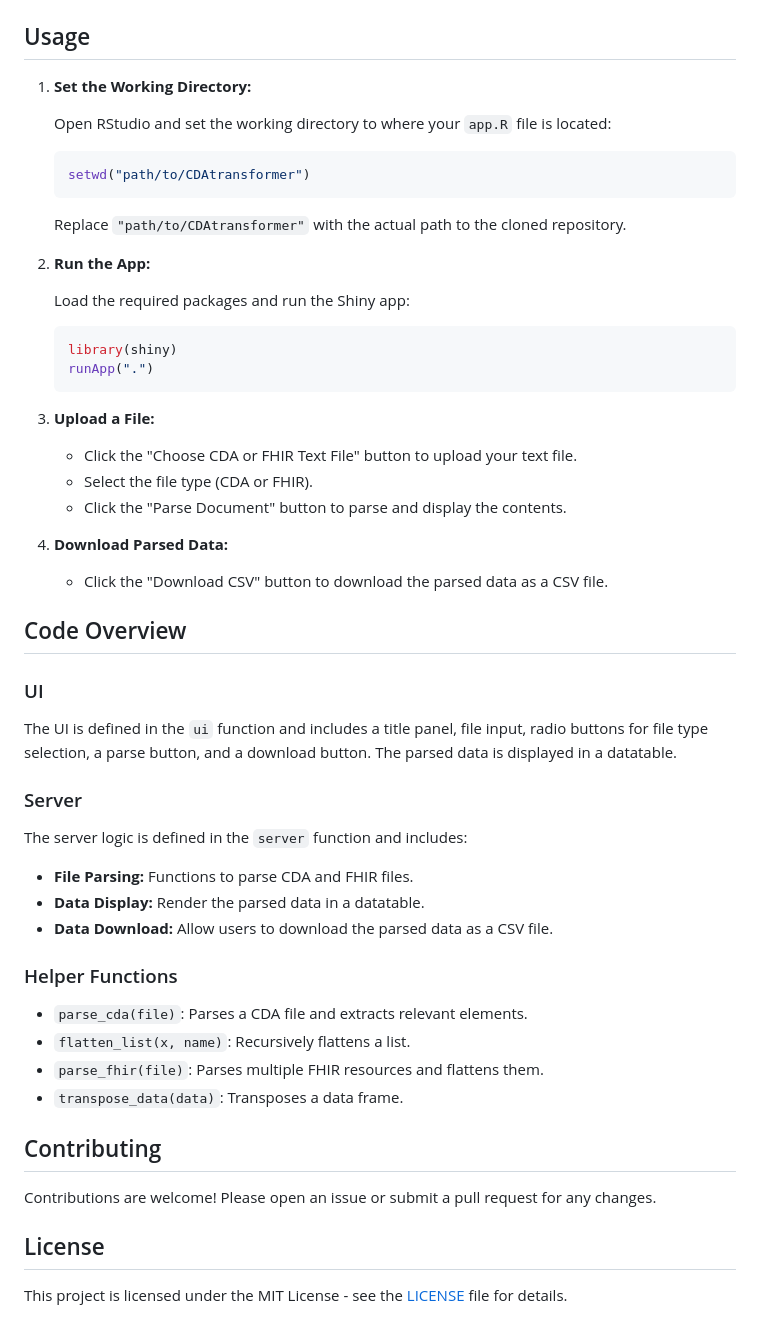
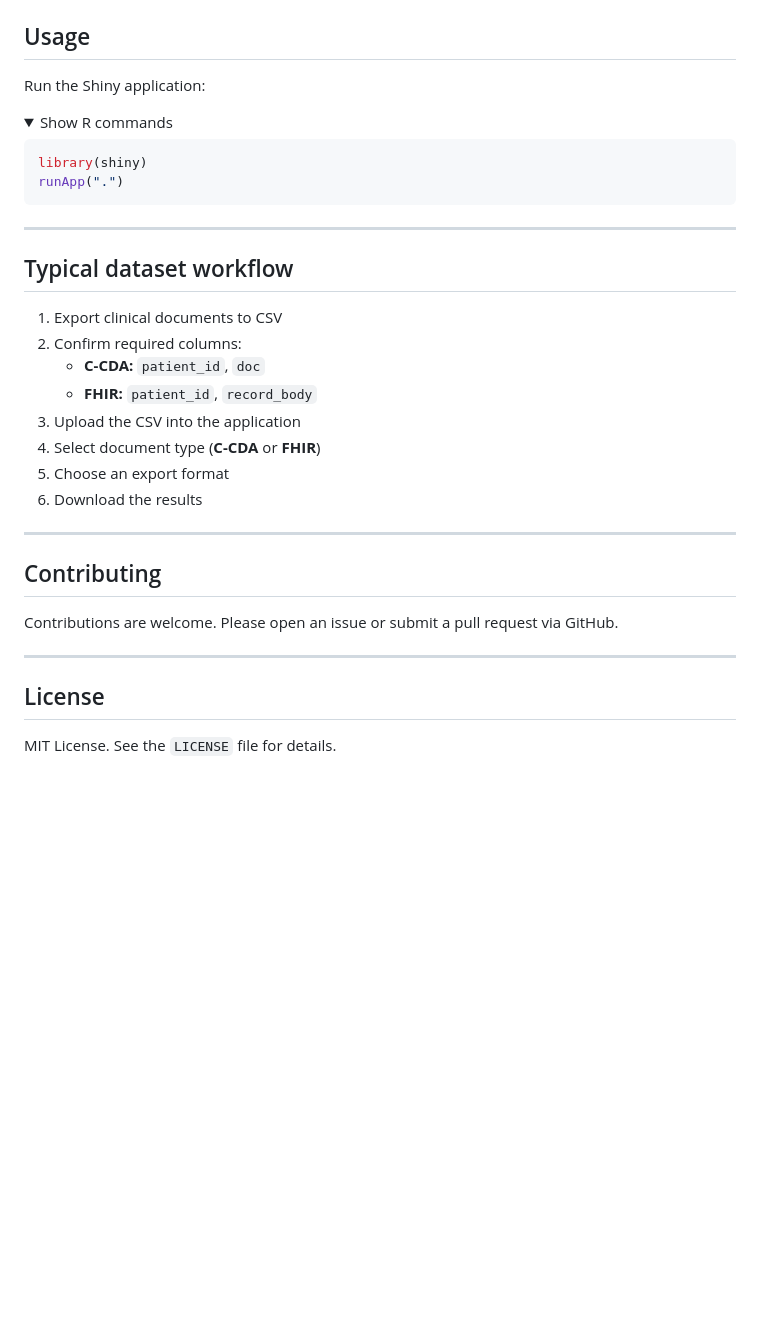
Before and after one commit to BoyceLab/CDAtransformer, a Markdown page: README.md, the part around one of its changes. Rendered like a GitHub page; folded sections open; blank space fills up the shorter version.

````diff
--- a/README.md
+++ b/README.md
@@ -41,60 +137,38 @@ devtools::install_github("BoyceLab/CDAtransformer", force = TRUE)
 
 ## Usage
 
-1. **Set the Working Directory:**
+Run the Shiny application:
 
-   Open RStudio and set the working directory to where your `app.R` file is located:
+<details>
+<summary>Show R commands</summary>
 
-   ```r
-   setwd("path/to/CDAtransformer")
-   ```
+```r
+library(shiny)
+runApp(".")
+```
+</details>
 
-   Replace `"path/to/CDAtransformer"` with the actual path to the cloned repository.
+---
 
-2. **Run the App:**
+## Typical dataset workflow
 
-   Load the required packages and run the Shiny app:
+1. Export clinical documents to CSV
+2. Confirm required columns:
+   - **C-CDA:** `patient_id`, `doc`
+   - **FHIR:** `patient_id`, `record_body`
+3. Upload the CSV into the application
+4. Select document type (**C-CDA** or **FHIR**)
+5. Choose an export format
+6. Download the results
 
-   ```r
-   library(shiny)
-   runApp(".")
-   ```
-
-3. **Upload a File:**
-
-   - Click the "Choose CDA or FHIR Text File" button to upload your text file.
-   - Select the file type (CDA or FHIR).
-   - Click the "Parse Document" button to parse and display the contents.
-
-4. **Download Parsed Data:**
-
-   - Click the "Download CSV" button to download the parsed data as a CSV file.
-
-## Code Overview
-
-### UI
-
-The UI is defined in the `ui` function and includes a title panel, file input, radio buttons for file type selection, a parse button, and a download button. The parsed data is displayed in a datatable.
-
-### Server
-
-The server logic is defined in the `server` function and includes:
-
-- **File Parsing:** Functions to parse CDA and FHIR files.
-- **Data Display:** Render the parsed data in a datatable.
-- **Data Download:** Allow users to download the parsed data as a CSV file.
-
-### Helper Functions
-
-- `parse_cda(file)`: Parses a CDA file and extracts relevant elements.
-- `flatten_list(x, name)`: Recursively flattens a list.
-- `parse_fhir(file)`: Parses multiple FHIR resources and flattens them.
-- `transpose_data(data)`: Transposes a data frame.
+---
 
 ## Contributing
 
-Contributions are welcome! Please open an issue or submit a pull request for any changes.
+Contributions are welcome. Please open an issue or submit a pull request via GitHub.
+
+---
 
 ## License
 
-This project is licensed under the MIT License - see the [LICENSE](LICENSE) file for details.
+MIT License. See the `LICENSE` file for details.
````
Also changed, not shown: other parts of README.md (+116 -20 lines).
